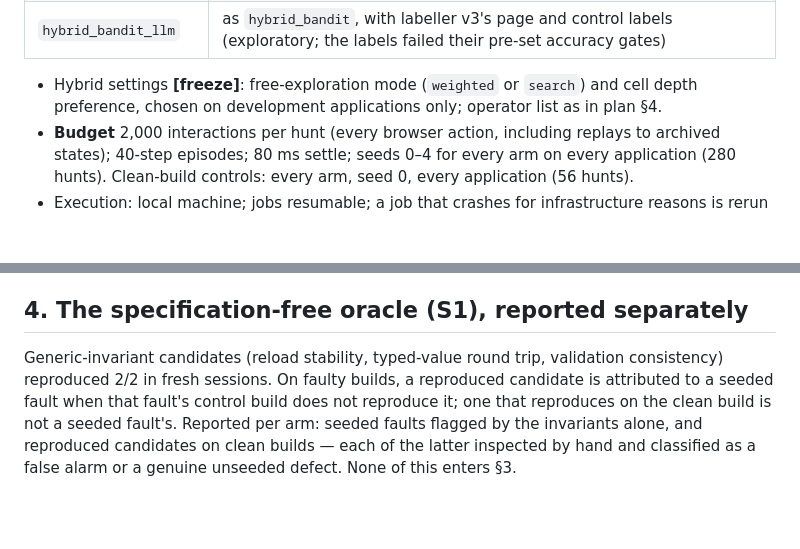
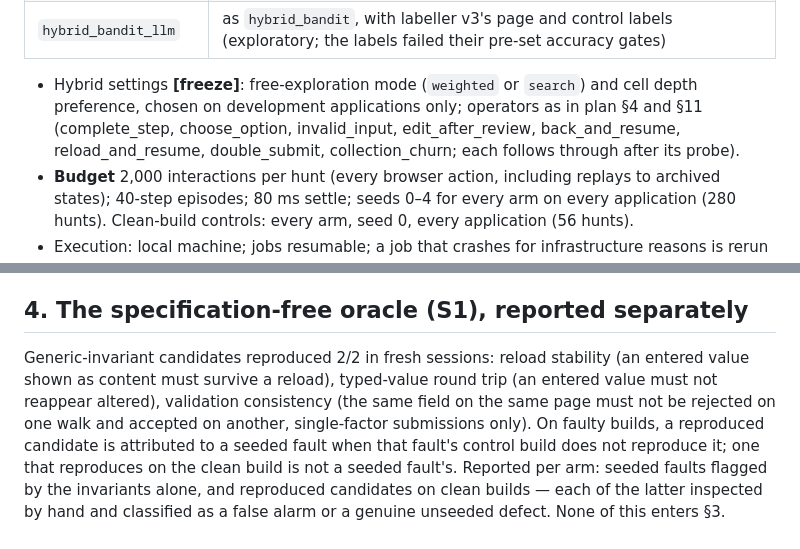
Before and after one commit to Rustlogan2k/Autonomous-web-testing-agent, a Markdown page: docs/methodology/hybrid-v2-evaluation-preregistration.md, 2 parts joined by grey strips. GitHub-like rendering; blank space fills up the shorter version.

```diff
--- a/docs/methodology/hybrid-v2-evaluation-preregistration.md
+++ b/docs/methodology/hybrid-v2-evaluation-preregistration.md
@@ -39,7 +39,9 @@ with theirs.
 | `hybrid_bandit_llm` | as `hybrid_bandit`, with labeller v3's page and control labels (exploratory; the labels failed their pre-set accuracy gates) |
 
 - Hybrid settings **[freeze]**: free-exploration mode (`weighted` or `search`) and cell
-  depth preference, chosen on development applications only; operator list as in plan §4.
+  depth preference, chosen on development applications only; operators as in plan §4 and
+  §11 (complete_step, choose_option, invalid_input, edit_after_review, back_and_resume,
+  reload_and_resume, double_submit, collection_churn; each follows through after its probe).
 - **Budget** 2,000 interactions per hunt (every browser action, including replays to archived
   states); 40-step episodes; 80 ms settle; seeds 0–4 for every arm on every application
   (280 hunts). Clean-build controls: every arm, seed 0, every application (56 hunts).
@@ -62,8 +64,10 @@ with theirs.
 
 ## 4. The specification-free oracle (S1), reported separately
 
-Generic-invariant candidates (reload stability, typed-value round trip, validation
-consistency) reproduced 2/2 in fresh sessions. On faulty builds, a reproduced candidate is
+Generic-invariant candidates reproduced 2/2 in fresh sessions: reload stability (an entered
+value shown as content must survive a reload), typed-value round trip (an entered value must
+not reappear altered), validation consistency (the same field on the same page must not be
+rejected on one walk and accepted on another, single-factor submissions only). On faulty builds, a reproduced candidate is
 attributed to a seeded fault when that fault's control build does not reproduce it; one
 that reproduces on the clean build is not a seeded fault's. Reported per arm: seeded faults
 flagged by the invariants alone, and reproduced candidates on clean builds — each of the
```
Also changed, not shown: docs/methodology/2026-10-06-hybrid-v2-plan.md (+20 -0 lines).
